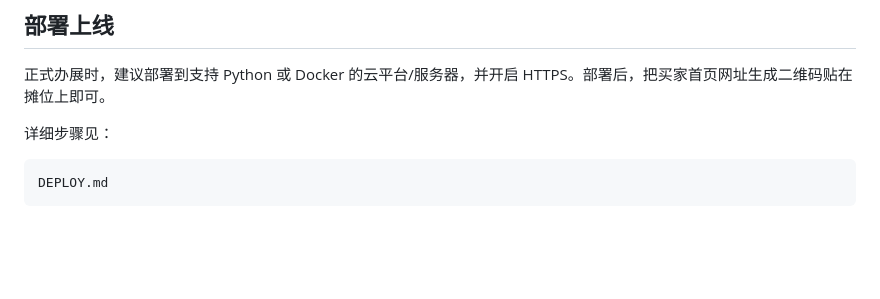
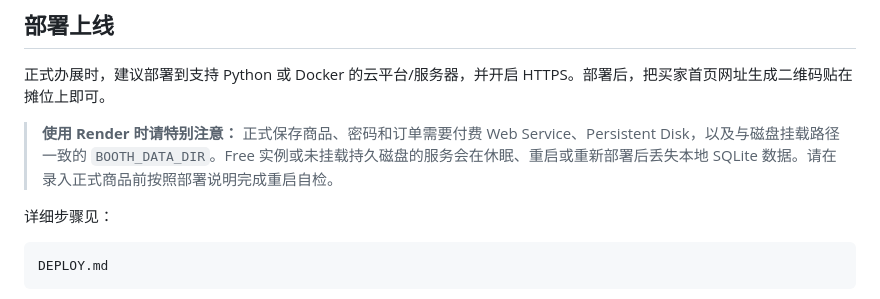
Before and after one commit to LuannLin/booth-order-tool, a Markdown page: README.md, the part around the change. Drawn GitHub-style; blank space fills up the shorter version.

````diff
--- a/README.md
+++ b/README.md
@@ -145,6 +145,8 @@ https://你的网站地址/my-booth-workroom-2026
 
 正式办展时，建议部署到支持 Python 或 Docker 的云平台/服务器，并开启 HTTPS。部署后，把买家首页网址生成二维码贴在摊位上即可。
 
+> **使用 Render 时请特别注意：** 正式保存商品、密码和订单需要付费 Web Service、Persistent Disk，以及与磁盘挂载路径一致的 `BOOTH_DATA_DIR`。Free 实例或未挂载持久磁盘的服务会在休眠、重启或重新部署后丢失本地 SQLite 数据。请在录入正式商品前按照部署说明完成重启自检。
+
 详细步骤见：
 
 ```text
````
